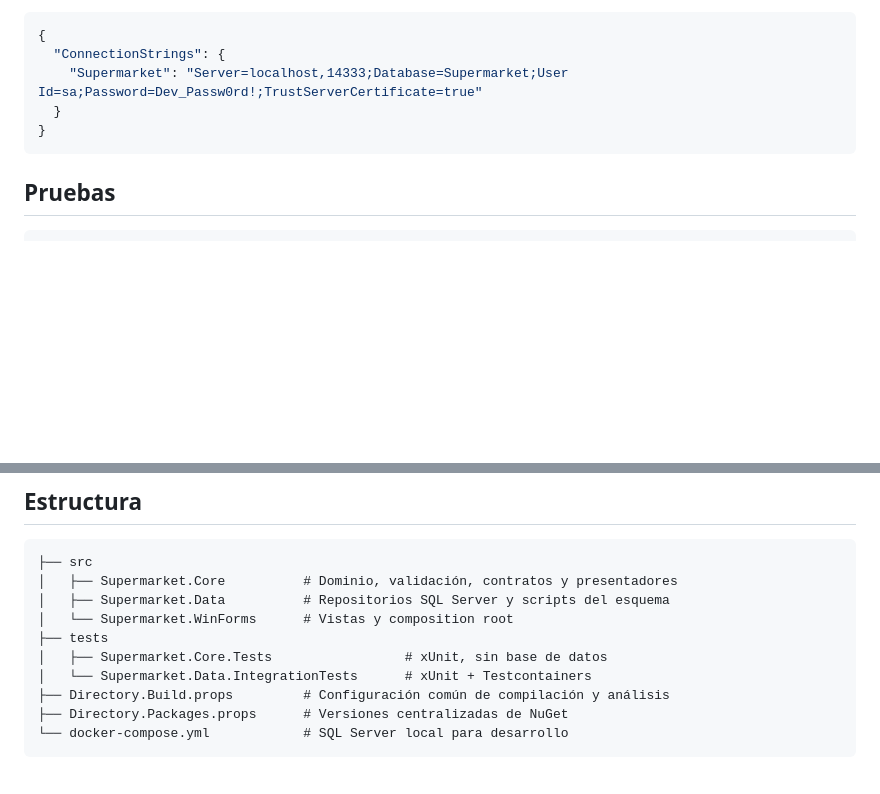
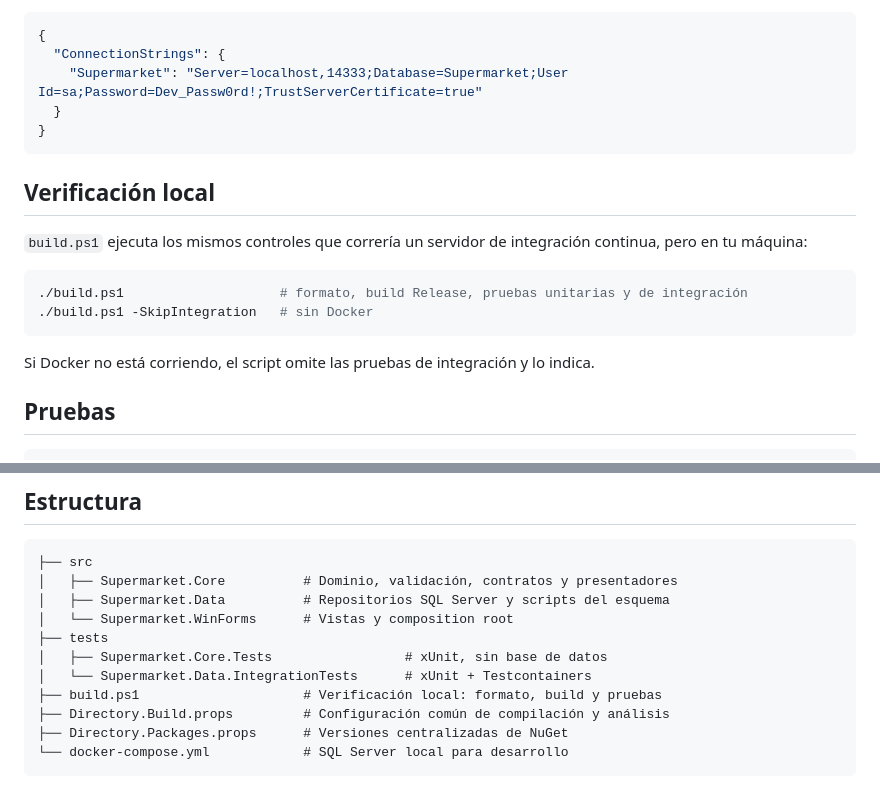
Before and after one commit to zemogc/Trabajo-Li-z, a Markdown page: README.md, 2 parts joined by grey strips. Drawn GitHub-style; blank space fills up the shorter version.

````diff
--- a/README.md
+++ b/README.md
@@ -92,6 +93,17 @@ Crea `src/Supermarket.WinForms/appsettings.Local.json`. Git lo ignora, así que
 }
 ```
 
+## Verificación local
+
+`build.ps1` ejecuta los mismos controles que correría un servidor de integración continua, pero en tu máquina:
+
+```powershell
+./build.ps1                    # formato, build Release, pruebas unitarias y de integración
+./build.ps1 -SkipIntegration   # sin Docker
+```
+
+Si Docker no está corriendo, el script omite las pruebas de integración y lo indica.
+
 ## Pruebas
 
 ```bash
@@ -114,6 +126,7 @@ Las pruebas de integración usan [Testcontainers](https://dotnet.testcontainers.
 ├── tests
 │   ├── Supermarket.Core.Tests                 # xUnit, sin base de datos
 │   └── Supermarket.Data.IntegrationTests      # xUnit + Testcontainers
+├── build.ps1                     # Verificación local: formato, build y pruebas
 ├── Directory.Build.props         # Configuración común de compilación y análisis
 ├── Directory.Packages.props      # Versiones centralizadas de NuGet
 └── docker-compose.yml            # SQL Server local para desarrollo
````
Also changed, not shown: other parts of README.md (+2 -1 lines), docs/product-editor.png, docs/products.png.
